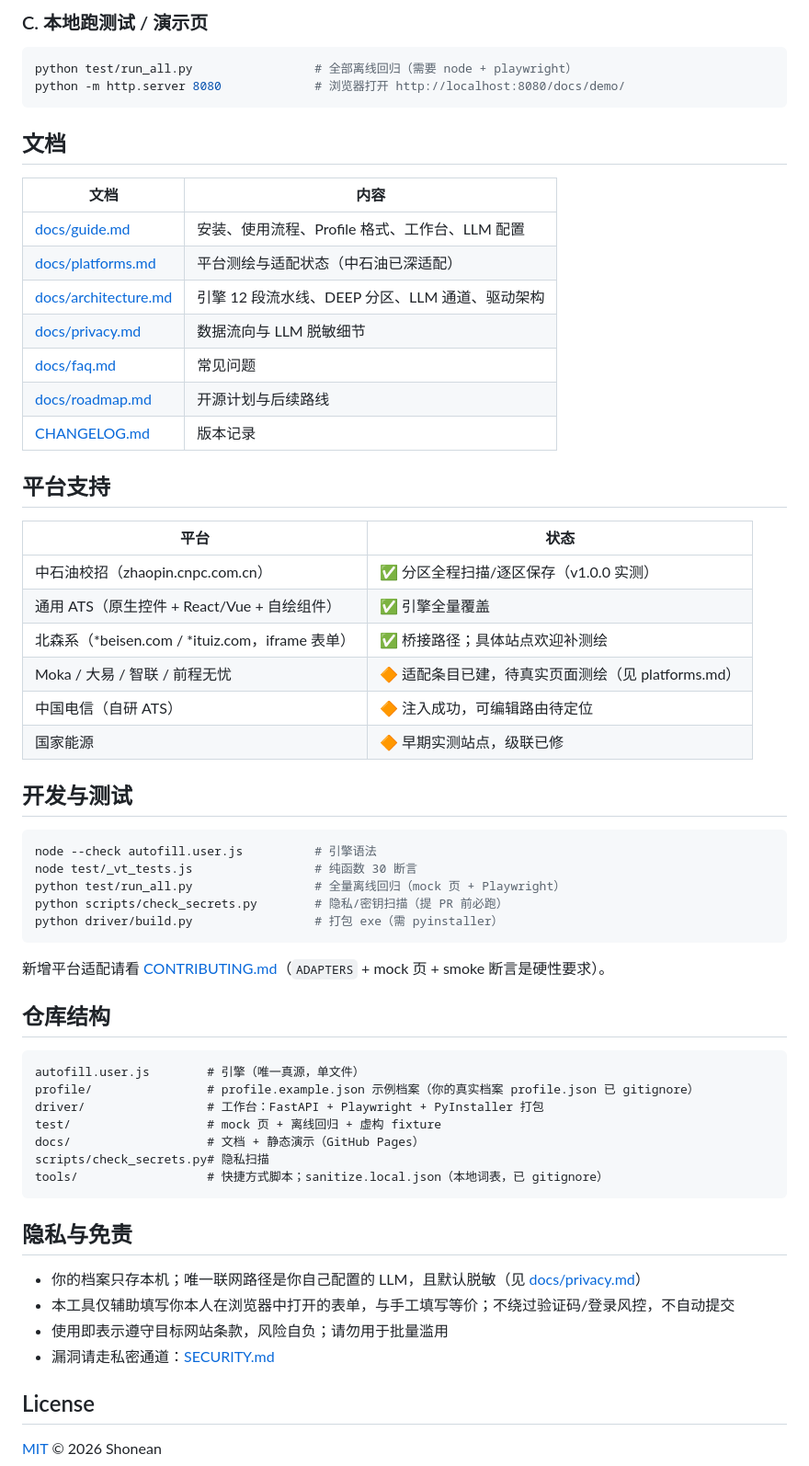
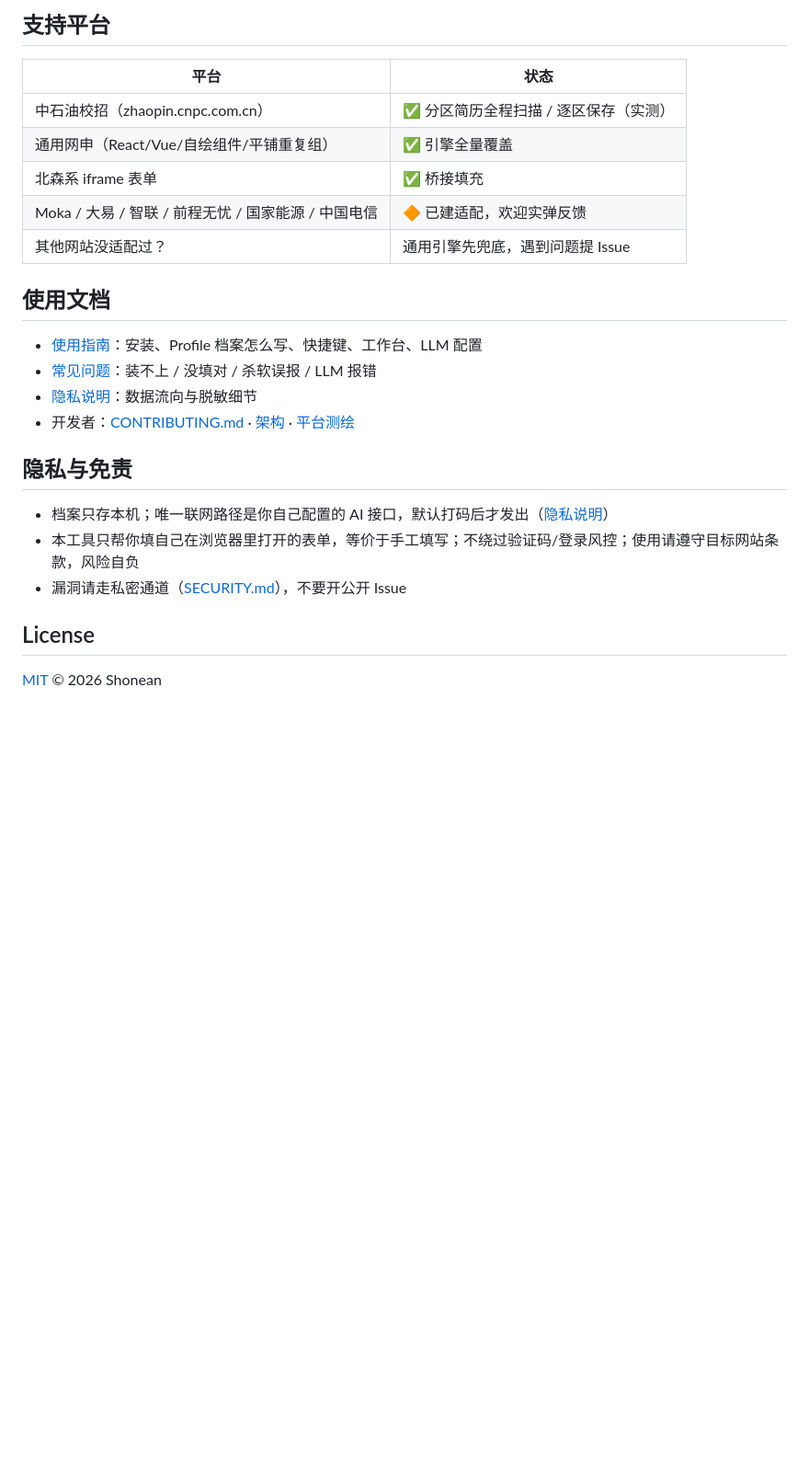
Before and after one commit to Shonean/af-fill, a Markdown page: README.md, the part around one of its changes. Shown at 92% size. Rendered like a GitHub page; blank space fills up the shorter version.

````diff
--- a/README.md
+++ b/README.md
@@ -55,63 +38,25 @@ python driver/workbench.py
-### C. 本地跑测试 / 演示页
-
-```bash
-python test/run_all.py                 # 全部离线回归（需要 node + playwright）
-python -m http.server 8080             # 浏览器打开 http://localhost:8080/docs/demo/
-```
-
-## 文档
-
-| 文档 | 内容 |
-|---|---|
-| [docs/guide.md](docs/guide.md) | 安装、使用流程、Profile 格式、工作台、LLM 配置 |
-| [docs/platforms.md](docs/platforms.md) | 平台测绘与适配状态（中石油已深适配） |
-| [docs/architecture.md](docs/architecture.md) | 引擎 12 段流水线、DEEP 分区、LLM 通道、驱动架构 |
-| [docs/privacy.md](docs/privacy.md) | 数据流向与 LLM 脱敏细节 |
-| [docs/faq.md](docs/faq.md) | 常见问题 |
-| [docs/roadmap.md](docs/roadmap.md) | 开源计划与后续路线 |
-| [CHANGELOG.md](CHANGELOG.md) | 版本记录 |
-
-## 平台支持
+## 支持平台
 
 | 平台 | 状态 |
 |---|---|
-| 中石油校招（zhaopin.cnpc.com.cn） | ✅ 分区全程扫描/逐区保存（v1.0.0 实测） |
-| 通用 ATS（原生控件 + React/Vue + 自绘组件） | ✅ 引擎全量覆盖 |
-| 北森系（*beisen.com / *ituiz.com，iframe 表单） | ✅ 桥接路径；具体站点欢迎补测绘 |
-| Moka / 大易 / 智联 / 前程无忧 | 🔶 适配条目已建，待真实页面测绘（见 platforms.md） |
-| 中国电信（自研 ATS） | 🔶 注入成功，可编辑路由待定位 |
-| 国家能源 | 🔶 早期实测站点，级联已修 |
+| 中石油校招（zhaopin.cnpc.com.cn） | ✅ 分区简历全程扫描 / 逐区保存（实测） |
+| 通用网申（React/Vue/自绘组件/平铺重复组） | ✅ 引擎全量覆盖 |
+| 北森系 iframe 表单 | ✅ 桥接填充 |
+| Moka / 大易 / 智联 / 前程无忧 / 国家能源 / 中国电信 | 🔶 已建适配，欢迎实弹反馈 |
+| 其他网站没适配过？ | 通用引擎先兜底，遇到问题提 Issue |
 
-## 开发与测试
+## 使用文档
 
-```bash
-node --check autofill.user.js          # 引擎语法
-node test/_vt_tests.js                 # 纯函数 30 断言
-python test/run_all.py                 # 全量离线回归（mock 页 + Playwright）
-python scripts/check_secrets.py        # 隐私/密钥扫描（提 PR 前必跑）
-python driver/build.py                 # 打包 exe（需 pyinstaller）
-```
-
-新增平台适配请看 [CONTRIBUTING.md](CONTRIBUTING.md)（`ADAPTERS` + mock 页 + smoke 断言是硬性要求）。
-
-## 仓库结构
-
-```
-autofill.user.js        # 引擎（唯一真源，单文件）
-profile/                # profile.example.json 示例档案（你的真实档案 profile.json 已 gitignore）
-driver/                 # 工作台：FastAPI + Playwright + PyInstaller 打包
-test/                   # mock 页 + 离线回归 + 虚构 fixture
-docs/                   # 文档 + 静态演示（GitHub Pages）
-scripts/check_secrets.py# 隐私扫描
-tools/                  # 快捷方式脚本；sanitize.local.json（本地词表，已 gitignore）
-```
+- [使用指南](docs/guide.md)：安装、Profile 档案怎么写、快捷键、工作台、LLM 配置
+- [常见问题](docs/faq.md)：装不上 / 没填对 / 杀软误报 / LLM 报错
+- [隐私说明](docs/privacy.md)：数据流向与脱敏细节
+- 开发者：[CONTRIBUTING.md](CONTRIBUTING.md) · [架构](docs/architecture.md) · [平台测绘](docs/platforms.md)
 
 ## 隐私与免责
 
-- 你的档案只存本机；唯一联网路径是你自己配置的 LLM，且默认脱敏（见 [docs/privacy.md](docs/privacy.md)）
-- 本工具仅辅助填写你本人在浏览器中打开的表单，与手工填写等价；不绕过验证码/登录风控，不自动提交
-- 使用即表示遵守目标网站条款，风险自负；请勿用于批量滥用
-- 漏洞请走私密通道：[SECURITY.md](SECURITY.md)
+- 档案只存本机；唯一联网路径是你自己配置的 AI 接口，默认打码后才发出（[隐私说明](docs/privacy.md)）
+- 本工具只帮你填自己在浏览器里打开的表单，等价于手工填写；不绕过验证码/登录风控；使用请遵守目标网站条款，风险自负
+- 漏洞请走私密通道（[SECURITY.md](SECURITY.md)），不要开公开 Issue
 
 ## License
 
````
Also changed, not shown: other parts of README.md (+22 -39 lines).
